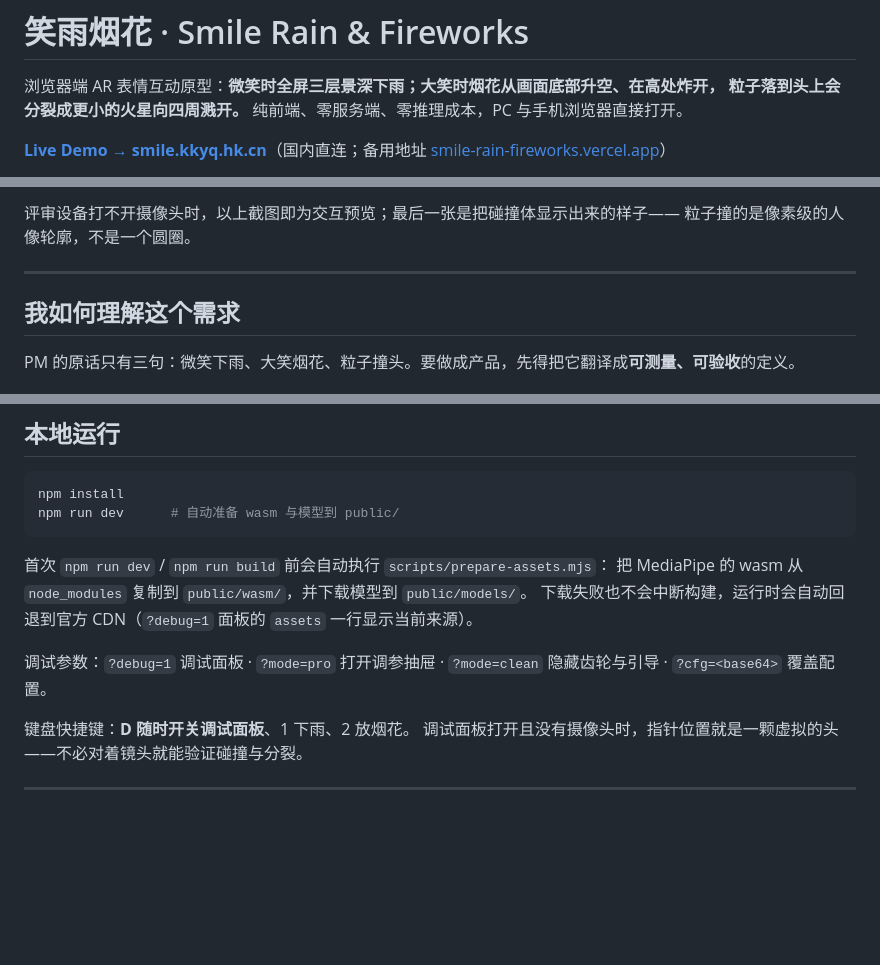
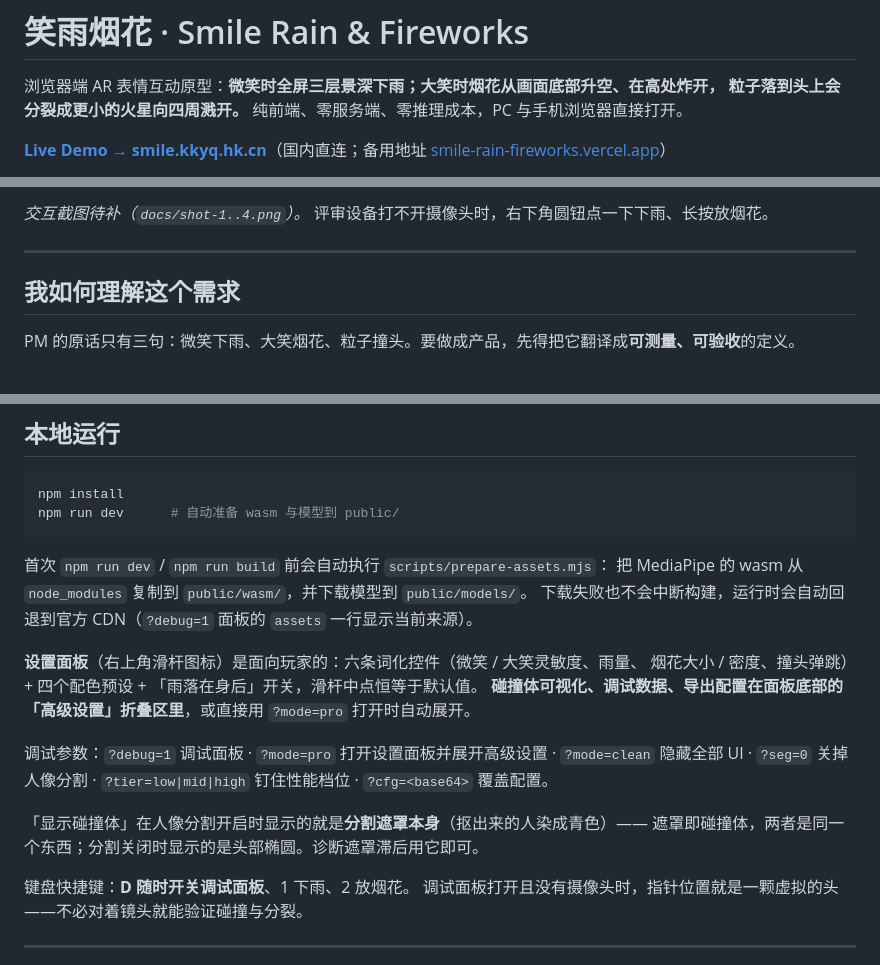
Before and after one commit to yummyooyummy/smile-rain-fireworks, a Markdown page: README.md, 3 parts joined by grey strips. Rendered like a GitHub page; blank space fills up the shorter version.

```diff
--- a/README.md
+++ b/README.md
@@ -6,5 +6,7 @@
 
 **[Live Demo → smile.kkyq.hk.cn](https://smile.kkyq.hk.cn)**（国内直连；备用地址 [smile-rain-fireworks.vercel.app](https://smile-rain-fireworks.vercel.app)）
 
+<!-- 截图占位：把 shot-1..4.png 放进 docs/ 后，把下面这段注释换成图片表格。
+     GitHub 对指向不存在文件的 <img> 会渲染成破图，所以文件到位前不放图片标签。
 | 待机 | 微笑 · 下雨 | 大笑 · 烟花撞头 | 打开「显示碰撞体」 |
 | --- | --- | --- | --- |
@@ -12,6 +15,5 @@
 
-评审设备打不开摄像头时，以上截图即为交互预览；最后一张是把碰撞体显示出来的样子——
-粒子撞的是像素级的人像轮廓，不是一个圆圈。
+_交互截图待补（`docs/shot-1..4.png`）。_ 评审设备打不开摄像头时，右下角圆钮点一下下雨、长按放烟花。
 
 ---
 
@@ -219,8 +221,16 @@ npm run dev      # 自动准备 wasm 与模型到 public/
 把 MediaPipe 的 wasm 从 `node_modules` 复制到 `public/wasm/`，并下载模型到 `public/models/`。
 下载失败也不会中断构建，运行时会自动回退到官方 CDN（`?debug=1` 面板的 `assets` 一行显示当前来源）。
 
-调试参数：`?debug=1` 调试面板 · `?mode=pro` 打开调参抽屉 ·
-`?mode=clean` 隐藏齿轮与引导 · `?cfg=<base64>` 覆盖配置。
+**设置面板**（右上角滑杆图标）是面向玩家的：六条词化控件（微笑 / 大笑灵敏度、雨量、
+烟花大小 / 密度、撞头弹跳）+ 四个配色预设 + 「雨落在身后」开关，滑杆中点恒等于默认值。
+**碰撞体可视化、调试数据、导出配置在面板底部的「高级设置」折叠区里**，或直接用 `?mode=pro` 打开时自动展开。
+
+调试参数：`?debug=1` 调试面板 · `?mode=pro` 打开设置面板并展开高级设置 ·
+`?mode=clean` 隐藏全部 UI · `?seg=0` 关掉人像分割 · `?tier=low|mid|high` 钉住性能档位 ·
+`?cfg=<base64>` 覆盖配置。
+
+「显示碰撞体」在人像分割开启时显示的就是**分割遮罩本身**（抠出来的人染成青色）——
+遮罩即碰撞体，两者是同一个东西；分割关闭时显示的是头部椭圆。诊断遮罩滞后用它即可。
 
 键盘快捷键：**D 随时开关调试面板**、1 下雨、2 放烟花。
 调试面板打开且没有摄像头时，指针位置就是一颗虚拟的头——不必对着镜头就能验证碰撞与分裂。
```
Also changed, not shown: other parts of README.md (+3 -2 lines), CLAUDE.md (+8 -4 lines).
